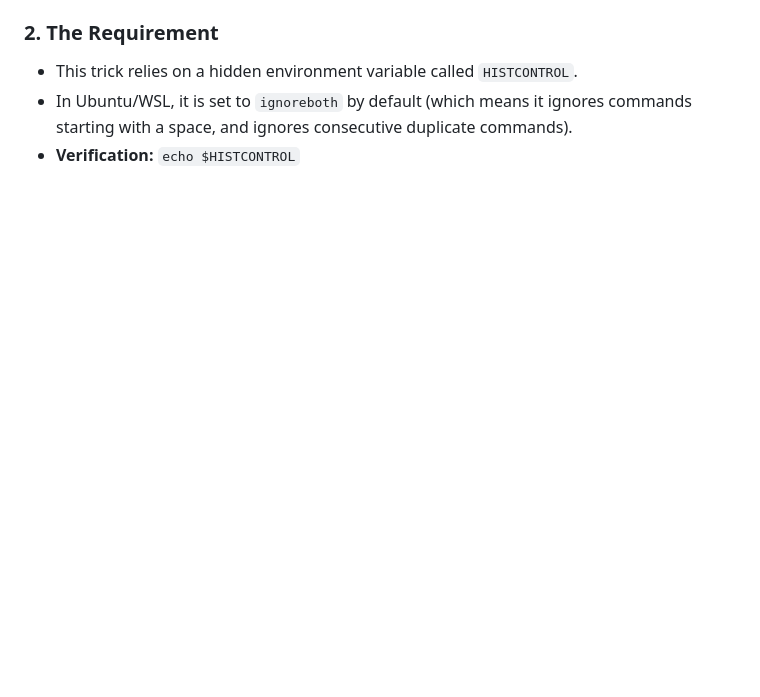
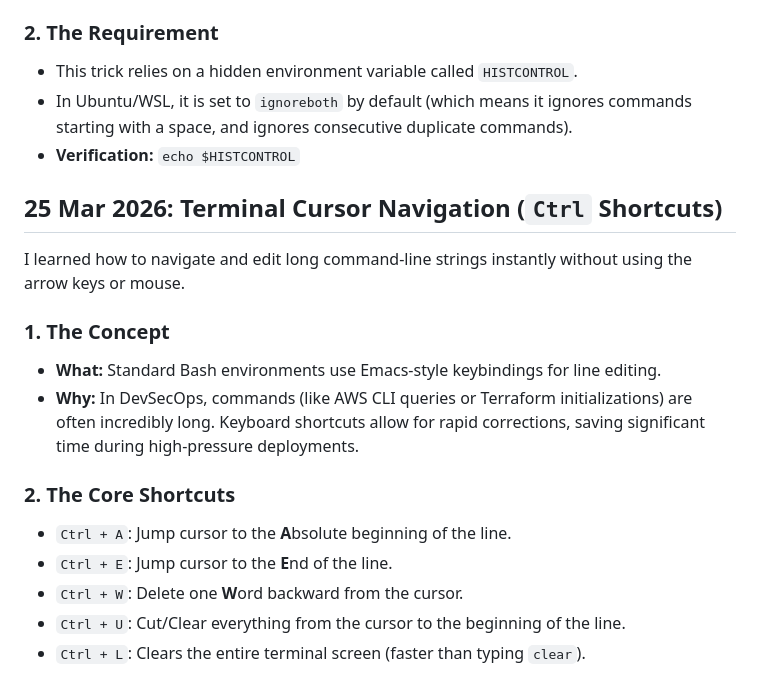
Before and after one commit to galaxymeowaz/Cloud_Portfolio, a Markdown page: Linux-Notes.md, the part around the change. GitHub-like rendering; blank space fills up the shorter version.

Commit message:
Learned about shortcuts using CTRL

```diff
--- a/Linux-Notes.md
+++ b/Linux-Notes.md
@@ -996,3 +996,18 @@ I learned how to execute sensitive Linux terminal commands without leaving a tra
 - This trick relies on a hidden environment variable called `HISTCONTROL`.
 - In Ubuntu/WSL, it is set to `ignoreboth` by default (which means it ignores commands starting with a space, and ignores consecutive duplicate commands).
 - **Verification:** `echo $HISTCONTROL`
+
+## 25 Mar 2026: Terminal Cursor Navigation (`Ctrl` Shortcuts)
+
+I learned how to navigate and edit long command-line strings instantly without using the arrow keys or mouse.
+
+### 1. The Concept
+- **What:** Standard Bash environments use Emacs-style keybindings for line editing.
+- **Why:** In DevSecOps, commands (like AWS CLI queries or Terraform initializations) are often incredibly long. Keyboard shortcuts allow for rapid corrections, saving significant time during high-pressure deployments.
+
+### 2. The Core Shortcuts
+- `Ctrl + A`: Jump cursor to the **A**bsolute beginning of the line.
+- `Ctrl + E`: Jump cursor to the **E**nd of the line.
+- `Ctrl + W`: Delete one **W**ord backward from the cursor.
+- `Ctrl + U`: Cut/Clear everything from the cursor to the beginning of the line.
+- `Ctrl + L`: Clears the entire terminal screen (faster than typing `clear`).
```
